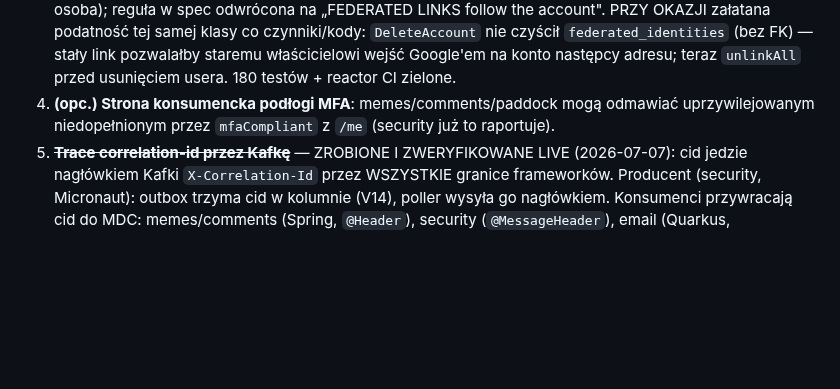
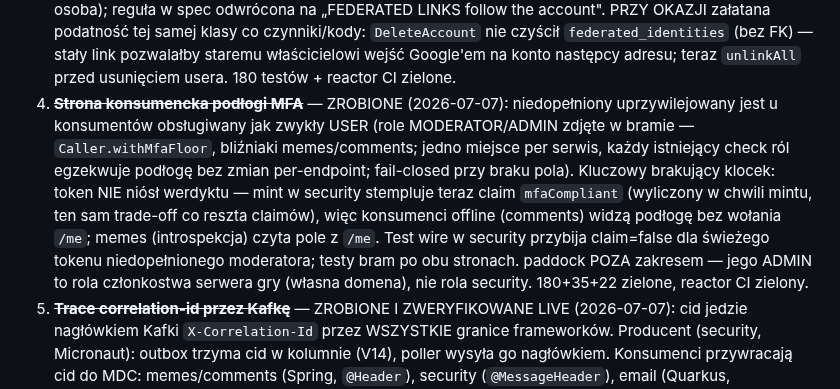
Before and after one commit to jrobertgardzinski/workspace-shared, a Markdown page: todo.md, the part around the change. GitHub-like rendering; blank space fills up the shorter version.

Commit message:
Workspace todo: the MFA floor binds on the consumer side now
An under-enrolled moderator acts as a plain USER in memes (via /me) and
comments (via the new mfaCompliant token claim); paddock is out of scope — its
ADMIN is a game-server membership role, not a security role.

Co-Authored-By: Claude Fable 5 <noreply@anthropic.com>

```diff
--- a/todo.md
+++ b/todo.md
@@ -128,8 +128,16 @@ submitFactor — fetch `r.ok` true dla 202). **Temat MFA zamknięty w całości.
    `DeleteAccount` nie czyścił `federated_identities` (bez FK) — stały link pozwalałby staremu
    właścicielowi wejść Google'em na konto następcy adresu; teraz `unlinkAll` przed usunięciem
    usera. 180 testów + reactor CI zielone.
-4. **(opc.) Strona konsumencka podłogi MFA**: memes/comments/paddock mogą odmawiać uprzywilejowanym
-   niedopełnionym przez `mfaCompliant` z `/me` (security już to raportuje).
+4. ~~**Strona konsumencka podłogi MFA**~~ — ZROBIONE (2026-07-07): niedopełniony uprzywilejowany
+   jest u konsumentów obsługiwany jak zwykły USER (role MODERATOR/ADMIN zdjęte w bramie —
+   `Caller.withMfaFloor`, bliźniaki memes/comments; jedno miejsce per serwis, każdy istniejący
+   check ról egzekwuje podłogę bez zmian per-endpoint; fail-closed przy braku pola). Kluczowy
+   brakujący klocek: token NIE niósł werdyktu — mint w security stempluje teraz claim
+   `mfaCompliant` (wyliczony w chwili mintu, ten sam trade-off co reszta claimów), więc konsumenci
+   offline (comments) widzą podłogę bez wołania `/me`; memes (introspekcja) czyta pole z `/me`.
+   Test wire w security przybija claim=false dla świeżego tokenu niedopełnionego moderatora;
+   testy bram po obu stronach. paddock POZA zakresem — jego ADMIN to rola członkostwa serwera
+   gry (własna domena), nie rola security. 180+35+22 zielone, reactor CI zielony.
 5. ~~**Trace correlation-id przez Kafkę**~~ — ZROBIONE I ZWERYFIKOWANE LIVE (2026-07-07):
    cid jedzie nagłówkiem Kafki `X-Correlation-Id` przez WSZYSTKIE granice frameworków.
    Producent (security, Micronaut): outbox trzyma cid w kolumnie (V14), poller wysyła go
```
